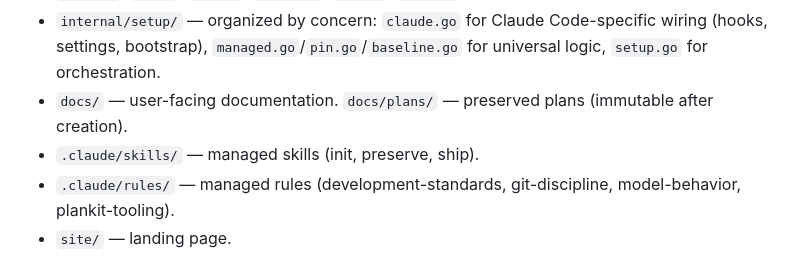
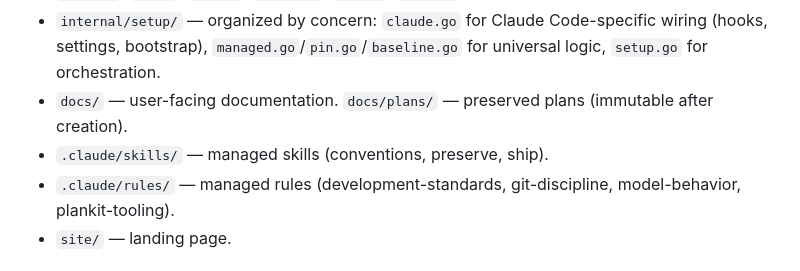
Before and after one commit to markwharton/plankit, a Markdown page: CLAUDE.md, the part around the change. Drawn GitHub-style.

Commit message:
docs: correct managed-skills list in CLAUDE.md
The managed skill is conventions, not init (init is a built-in Claude
Code skill). Aligns CLAUDE.md with the actual .claude/skills/ contents
and with plankit-tooling.md and working-as-a-team.md.

```diff
--- a/CLAUDE.md
+++ b/CLAUDE.md
@@ -55,7 +55,7 @@ pk release          # Read Release-Tag trailer, create tag, merge, and push
 - `internal/` — all packages: `changelog`, `config`, `git`, `guard`, `hooks`, `preserve`, `protect`, `release`, `setup`, `status`, `teardown`, `update`, `version`.
 - `internal/setup/` — organized by concern: `claude.go` for Claude Code-specific wiring (hooks, settings, bootstrap), `managed.go`/`pin.go`/`baseline.go` for universal logic, `setup.go` for orchestration.
 - `docs/` — user-facing documentation. `docs/plans/` — preserved plans (immutable after creation).
-- `.claude/skills/` — managed skills (init, preserve, ship).
+- `.claude/skills/` — managed skills (conventions, preserve, ship).
 - `.claude/rules/` — managed rules (development-standards, git-discipline, model-behavior, plankit-tooling).
 - `site/` — landing page.
 
```
